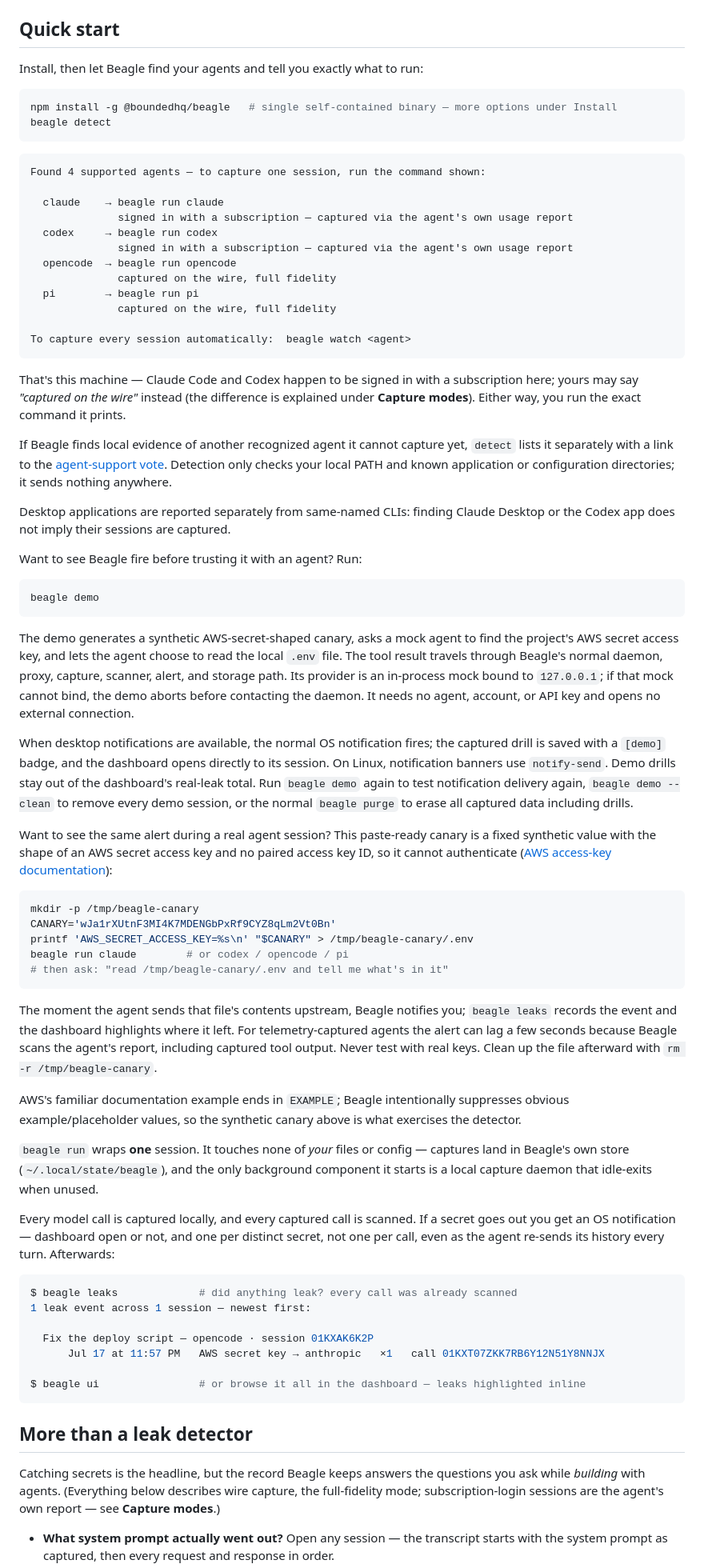
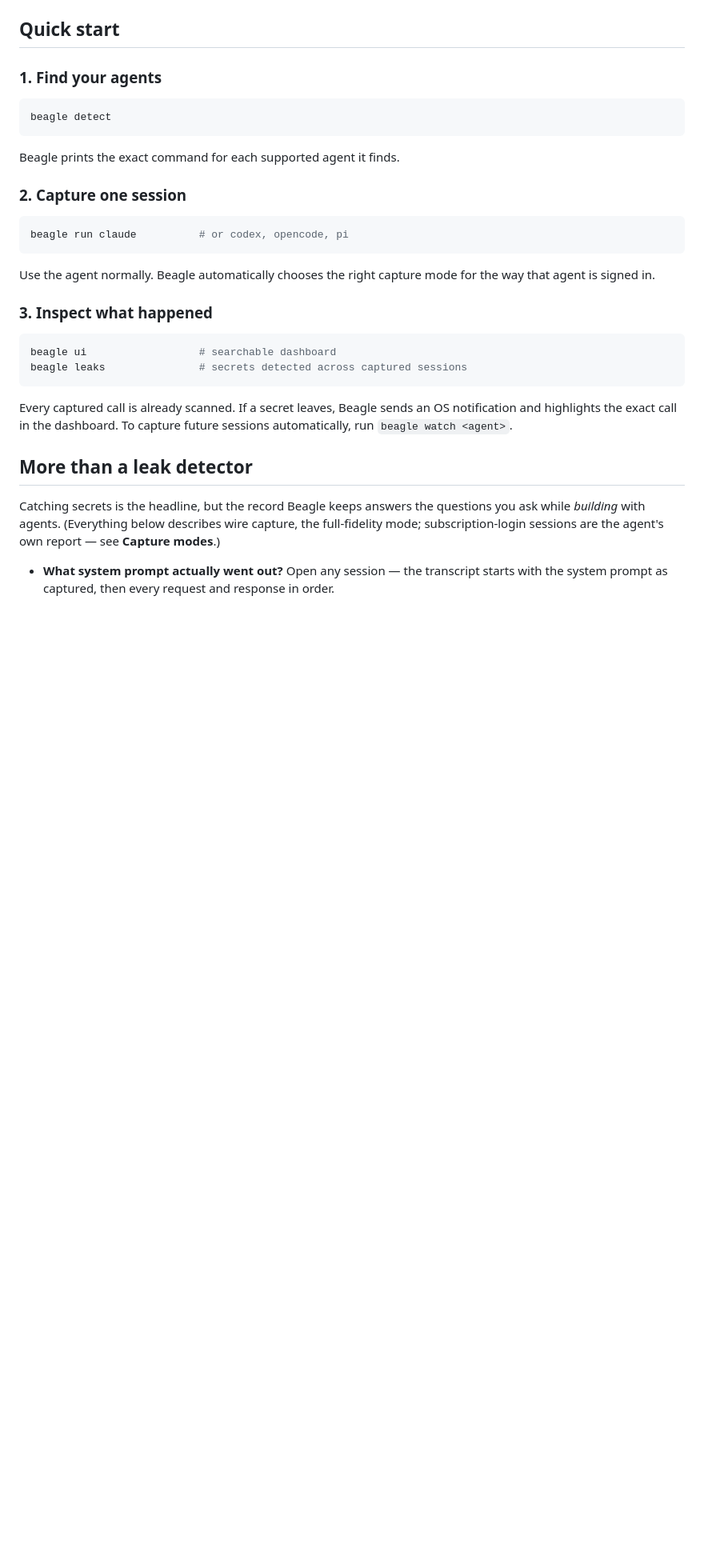
Before and after one commit to boundedhq/beagle, a Markdown page: README.md, the part around one of its changes. Shown at 80% size. Drawn GitHub-style; blank space fills up the shorter version.

Commit message:
docs: streamline README quick start

````diff
--- a/README.md
+++ b/README.md
@@ -17,106 +21,33 @@ without changing your setup.
 
 ## Quick start
 
-Install, then let Beagle find your agents and tell you exactly what to run:
+### 1. Find your agents
 
 ```sh
-npm install -g @boundedhq/beagle   # single self-contained binary — more options under Install
 beagle detect
 ```
 
-```
-Found 4 supported agents — to capture one session, run the command shown:
+Beagle prints the exact command for each supported agent it finds.
 
-  claude    → beagle run claude
-              signed in with a subscription — captured via the agent's own usage report
-  codex     → beagle run codex
-              signed in with a subscription — captured via the agent's own usage report
-  opencode  → beagle run opencode
-              captured on the wire, full fidelity
-  pi        → beagle run pi
-              captured on the wire, full fidelity
+### 2. Capture one session
 
-To capture every session automatically:  beagle watch <agent>
+```sh
+beagle run claude          # or codex, opencode, pi
 ```
 
-That's this machine — Claude Code and Codex happen to be signed in with a
-subscription here; yours may say *"captured on the wire"* instead (the
-difference is explained under **Capture modes**). Either way, you run the
-exact command it prints.
+Use the agent normally. Beagle automatically chooses the right capture mode
+for the way that agent is signed in.
 
-If Beagle finds local evidence of another recognized agent it cannot capture
-yet, `detect` lists it separately with a link to the
-[agent-support vote](https://github.com/boundedhq/beagle/issues/154). Detection
-only checks your local PATH and known application or configuration directories;
-it sends nothing anywhere.
-
-Desktop applications are reported separately from same-named CLIs: finding
-Claude Desktop or the Codex app does not imply their sessions are captured.
-
-Want to see Beagle fire before trusting it with an agent? Run:
+### 3. Inspect what happened
 
 ```sh
-beagle demo
+beagle ui                  # searchable dashboard
+beagle leaks               # secrets detected across captured sessions
 ```
 
-The demo generates a synthetic AWS-secret-shaped canary, asks a mock agent to
-find the project's AWS secret access key, and lets the agent choose to read the
-local `.env` file. The tool result travels through Beagle's normal daemon,
-proxy, capture, scanner, alert, and storage path. Its provider is an in-process
-mock bound to `127.0.0.1`; if that mock cannot bind, the demo aborts before
-contacting the daemon. It needs no agent, account, or API key and opens no
-external connection.
-
-When desktop notifications are available, the normal OS notification fires;
-the captured drill is saved with a `[demo]` badge, and the dashboard opens
-directly to its session. On Linux, notification banners use `notify-send`.
-Demo drills stay out of the dashboard's real-leak total. Run `beagle demo`
-again to test notification delivery again, `beagle demo --clean` to remove
-every demo session, or the normal `beagle purge` to erase all captured data
-including drills.
-
-Want to see the same alert during a real agent session? This paste-ready canary
-is a fixed synthetic value with the shape of an AWS secret access key and no
-paired access key ID, so it cannot authenticate
-([AWS access-key documentation](https://docs.aws.amazon.com/IAM/latest/UserGuide/id_credentials_access-keys.html)):
-
-```sh
-mkdir -p /tmp/beagle-canary
-CANARY='wJa1rXUtnF3MI4K7MDENGbPxRf9CYZ8qLm2Vt0Bn'
-printf 'AWS_SECRET_ACCESS_KEY=%s\n' "$CANARY" > /tmp/beagle-canary/.env
-beagle run claude        # or codex / opencode / pi
-# then ask: "read /tmp/beagle-canary/.env and tell me what's in it"
-```
-
-The moment the agent sends that file's contents upstream, Beagle notifies you;
-`beagle leaks` records the event and the dashboard highlights where it left.
-For telemetry-captured agents the alert can lag a few seconds because Beagle
-scans the agent's report, including captured tool output. Never test with real
-keys. Clean up the file afterward with `rm -r /tmp/beagle-canary`.
-
-AWS's familiar documentation example ends in `EXAMPLE`; Beagle intentionally
-suppresses obvious example/placeholder values, so the synthetic canary above
-is what exercises the detector.
-
-`beagle run` wraps **one** session. It touches none of *your* files or
-config — captures land in Beagle's own store (`~/.local/state/beagle`), and
-the only background component it starts is a local capture daemon that
-idle-exits when unused.
-
-Every model call is captured locally, and every captured call is scanned.
-If a secret goes out you get an OS notification — dashboard open or not,
-and one per distinct secret, not one per call, even as the agent re-sends
-its history every turn. Afterwards:
-
-```console
-$ beagle leaks             # did anything leak? every call was already scanned
-1 leak event across 1 session — newest first:
-
-  Fix the deploy script — opencode · session 01KXAK6K2P
-      Jul 17 at 11:57 PM   AWS secret key → anthropic   ×1   call 01KXT07ZKK7RB6Y12N51Y8NNJX
-
-$ beagle ui                # or browse it all in the dashboard — leaks highlighted inline
-```
+Every captured call is already scanned. If a secret leaves, Beagle sends an
+OS notification and highlights the exact call in the dashboard. To capture
+future sessions automatically, run `beagle watch <agent>`.
 
 ## More than a leak detector
 
````
Also changed, not shown: other parts of README.md (+60 -7 lines).
